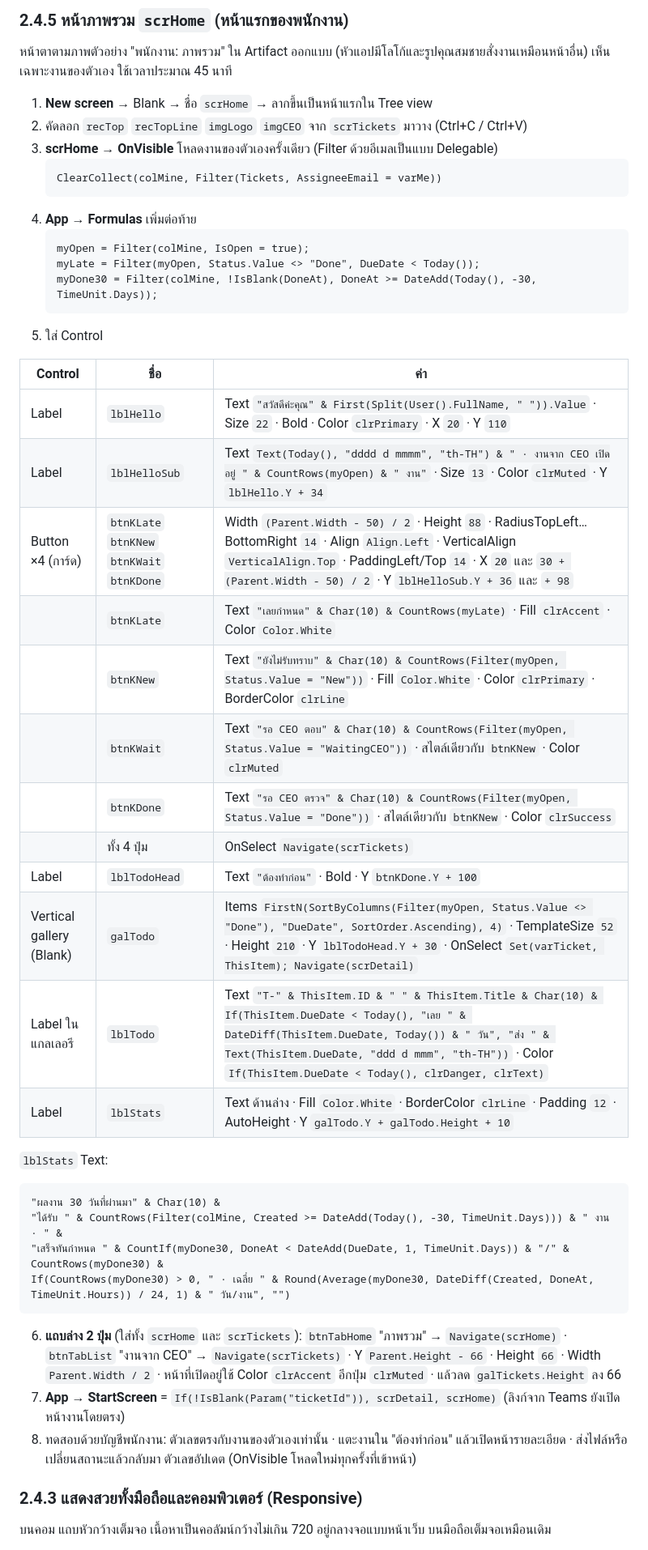
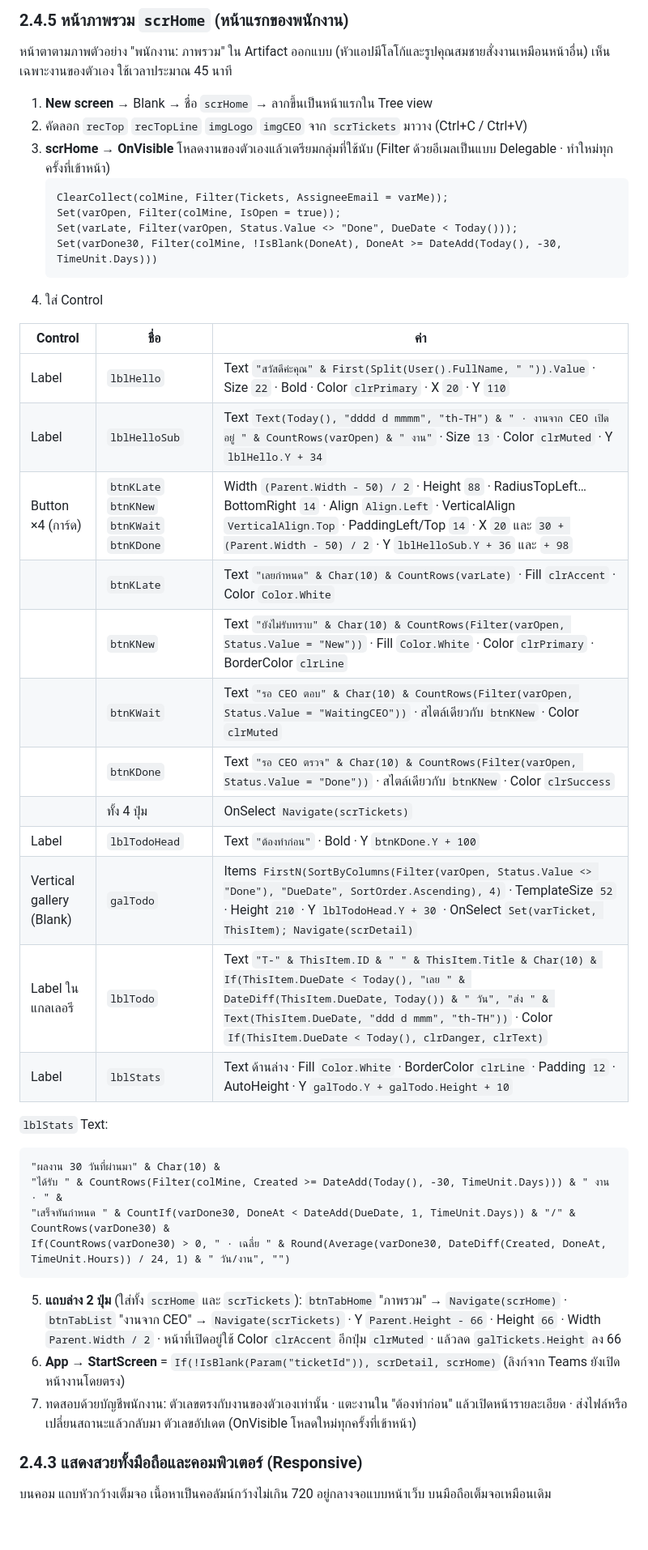
Before and after one commit to wisudatan-jame/CEO-APP, a Markdown page: docs/guides/C-staff-app.md, the part around the change. Shown at 81% size. Rendered like a GitHub page; blank space fills up the shorter version.

Commit message:
docs(guide C): scrHome keeps its counts in variables set on visit
Co-Authored-By: Claude Opus 5.5 <noreply@anthropic.com>
Claude-Session: https://claude.ai/code/session_01BAANJy6ChZYDJQS48z7cJz

````diff
--- a/docs/guides/C-staff-app.md
+++ b/docs/guides/C-staff-app.md
@@ -355,30 +355,27 @@ CEO เพิ่มรายละเอียดให้งานที่ส
 
 1. **New screen** → Blank → ชื่อ `scrHome` → ลากขึ้นเป็นหน้าแรกใน Tree view
 2. คัดลอก `recTop` `recTopLine` `imgLogo` `imgCEO` จาก `scrTickets` มาวาง (Ctrl+C / Ctrl+V)
-3. **scrHome → OnVisible** โหลดงานของตัวเองครั้งเดียว (Filter ด้วยอีเมลเป็นแบบ Delegable)
+3. **scrHome → OnVisible** โหลดงานของตัวเองแล้วเตรียมกลุ่มที่ใช้นับ (Filter ด้วยอีเมลเป็นแบบ Delegable · ทำใหม่ทุกครั้งที่เข้าหน้า)
    ```powerfx
-   ClearCollect(colMine, Filter(Tickets, AssigneeEmail = varMe))
+   ClearCollect(colMine, Filter(Tickets, AssigneeEmail = varMe));
+   Set(varOpen, Filter(colMine, IsOpen = true));
+   Set(varLate, Filter(varOpen, Status.Value <> "Done", DueDate < Today()));
+   Set(varDone30, Filter(colMine, !IsBlank(DoneAt), DoneAt >= DateAdd(Today(), -30, TimeUnit.Days)))
    ```
-4. **App → Formulas** เพิ่มต่อท้าย
-   ```powerfx
-   myOpen = Filter(colMine, IsOpen = true);
-   myLate = Filter(myOpen, Status.Value <> "Done", DueDate < Today());
-   myDone30 = Filter(colMine, !IsBlank(DoneAt), DoneAt >= DateAdd(Today(), -30, TimeUnit.Days));
-   ```
-5. ใส่ Control
+4. ใส่ Control
 
 | Control | ชื่อ | ค่า |
 |---|---|---|
 | Label | `lblHello` | Text `"สวัสดีค่ะคุณ" & First(Split(User().FullName, " ")).Value` · Size `22` · Bold · Color `clrPrimary` · X `20` · Y `110` |
-| Label | `lblHelloSub` | Text `Text(Today(), "dddd d mmmm", "th-TH") & " · งานจาก CEO เปิดอยู่ " & CountRows(myOpen) & " งาน"` · Size `13` · Color `clrMuted` · Y `lblHello.Y + 34` |
+| Label | `lblHelloSub` | Text `Text(Today(), "dddd d mmmm", "th-TH") & " · งานจาก CEO เปิดอยู่ " & CountRows(varOpen) & " งาน"` · Size `13` · Color `clrMuted` · Y `lblHello.Y + 34` |
 | Button ×4 (การ์ด) | `btnKLate` `btnKNew` `btnKWait` `btnKDone` | Width `(Parent.Width - 50) / 2` · Height `88` · RadiusTopLeft…BottomRight `14` · Align `Align.Left` · VerticalAlign `VerticalAlign.Top` · PaddingLeft/Top `14` · X `20` และ `30 + (Parent.Width - 50) / 2` · Y `lblHelloSub.Y + 36` และ `+ 98` |
-| | `btnKLate` | Text `"เลยกำหนด" & Char(10) & CountRows(myLate)` · Fill `clrAccent` · Color `Color.White` |
-| | `btnKNew` | Text `"ยังไม่รับทราบ" & Char(10) & CountRows(Filter(myOpen, Status.Value = "New"))` · Fill `Color.White` · Color `clrPrimary` · BorderColor `clrLine` |
-| | `btnKWait` | Text `"รอ CEO ตอบ" & Char(10) & CountRows(Filter(myOpen, Status.Value = "WaitingCEO"))` · สไตล์เดียวกับ `btnKNew` · Color `clrMuted` |
-| | `btnKDone` | Text `"รอ CEO ตรวจ" & Char(10) & CountRows(Filter(myOpen, Status.Value = "Done"))` · สไตล์เดียวกับ `btnKNew` · Color `clrSuccess` |
+| | `btnKLate` | Text `"เลยกำหนด" & Char(10) & CountRows(varLate)` · Fill `clrAccent` · Color `Color.White` |
+| | `btnKNew` | Text `"ยังไม่รับทราบ" & Char(10) & CountRows(Filter(varOpen, Status.Value = "New"))` · Fill `Color.White` · Color `clrPrimary` · BorderColor `clrLine` |
+| | `btnKWait` | Text `"รอ CEO ตอบ" & Char(10) & CountRows(Filter(varOpen, Status.Value = "WaitingCEO"))` · สไตล์เดียวกับ `btnKNew` · Color `clrMuted` |
+| | `btnKDone` | Text `"รอ CEO ตรวจ" & Char(10) & CountRows(Filter(varOpen, Status.Value = "Done"))` · สไตล์เดียวกับ `btnKNew` · Color `clrSuccess` |
 | | ทั้ง 4 ปุ่ม | OnSelect `Navigate(scrTickets)` |
 | Label | `lblTodoHead` | Text `"ต้องทำก่อน"` · Bold · Y `btnKDone.Y + 100` |
-| Vertical gallery (Blank) | `galTodo` | Items `FirstN(SortByColumns(Filter(myOpen, Status.Value <> "Done"), "DueDate", SortOrder.Ascending), 4)` · TemplateSize `52` · Height `210` · Y `lblTodoHead.Y + 30` · OnSelect `Set(varTicket, ThisItem); Navigate(scrDetail)` |
+| Vertical gallery (Blank) | `galTodo` | Items `FirstN(SortByColumns(Filter(varOpen, Status.Value <> "Done"), "DueDate", SortOrder.Ascending), 4)` · TemplateSize `52` · Height `210` · Y `lblTodoHead.Y + 30` · OnSelect `Set(varTicket, ThisItem); Navigate(scrDetail)` |
 | Label ในแกลเลอรี | `lblTodo` | Text `"T-" & ThisItem.ID & " " & ThisItem.Title & Char(10) & If(ThisItem.DueDate < Today(), "เลย " & DateDiff(ThisItem.DueDate, Today()) & " วัน", "ส่ง " & Text(ThisItem.DueDate, "ddd d mmm", "th-TH"))` · Color `If(ThisItem.DueDate < Today(), clrDanger, clrText)` |
 | Label | `lblStats` | Text ด้านล่าง · Fill `Color.White` · BorderColor `clrLine` · Padding `12` · AutoHeight · Y `galTodo.Y + galTodo.Height + 10` |
 
@@ -386,13 +383,13 @@ CEO เพิ่มรายละเอียดให้งานที่ส
 ```powerfx
 "ผลงาน 30 วันที่ผ่านมา" & Char(10) &
 "ได้รับ " & CountRows(Filter(colMine, Created >= DateAdd(Today(), -30, TimeUnit.Days))) & " งาน · " &
-"เสร็จทันกำหนด " & CountIf(myDone30, DoneAt < DateAdd(DueDate, 1, TimeUnit.Days)) & "/" & CountRows(myDone30) &
-If(CountRows(myDone30) > 0, " · เฉลี่ย " & Round(Average(myDone30, DateDiff(Created, DoneAt, TimeUnit.Hours)) / 24, 1) & " วัน/งาน", "")
+"เสร็จทันกำหนด " & CountIf(varDone30, DoneAt < DateAdd(DueDate, 1, TimeUnit.Days)) & "/" & CountRows(varDone30) &
+If(CountRows(varDone30) > 0, " · เฉลี่ย " & Round(Average(varDone30, DateDiff(Created, DoneAt, TimeUnit.Hours)) / 24, 1) & " วัน/งาน", "")
 ```
 
-6. **แถบล่าง 2 ปุ่ม** (ใส่ทั้ง `scrHome` และ `scrTickets`): `btnTabHome` "ภาพรวม" → `Navigate(scrHome)` · `btnTabList` "งานจาก CEO" → `Navigate(scrTickets)` · Y `Parent.Height - 66` · Height `66` · Width `Parent.Width / 2` · หน้าที่เปิดอยู่ใช้ Color `clrAccent` อีกปุ่ม `clrMuted` · แล้วลด `galTickets.Height` ลง 66
-7. **App → StartScreen** = `If(!IsBlank(Param("ticketId")), scrDetail, scrHome)` (ลิงก์จาก Teams ยังเปิดหน้างานโดยตรง)
-8. ทดสอบด้วยบัญชีพนักงาน: ตัวเลขตรงกับงานของตัวเองเท่านั้น · แตะงานใน "ต้องทำก่อน" แล้วเปิดหน้ารายละเอียด · ส่งไฟล์หรือเปลี่ยนสถานะแล้วกลับมา ตัวเลขอัปเดต (OnVisible โหลดใหม่ทุกครั้งที่เข้าหน้า)
+5. **แถบล่าง 2 ปุ่ม** (ใส่ทั้ง `scrHome` และ `scrTickets`): `btnTabHome` "ภาพรวม" → `Navigate(scrHome)` · `btnTabList` "งานจาก CEO" → `Navigate(scrTickets)` · Y `Parent.Height - 66` · Height `66` · Width `Parent.Width / 2` · หน้าที่เปิดอยู่ใช้ Color `clrAccent` อีกปุ่ม `clrMuted` · แล้วลด `galTickets.Height` ลง 66
+6. **App → StartScreen** = `If(!IsBlank(Param("ticketId")), scrDetail, scrHome)` (ลิงก์จาก Teams ยังเปิดหน้างานโดยตรง)
+7. ทดสอบด้วยบัญชีพนักงาน: ตัวเลขตรงกับงานของตัวเองเท่านั้น · แตะงานใน "ต้องทำก่อน" แล้วเปิดหน้ารายละเอียด · ส่งไฟล์หรือเปลี่ยนสถานะแล้วกลับมา ตัวเลขอัปเดต (OnVisible โหลดใหม่ทุกครั้งที่เข้าหน้า)
 
 ### 2.4.3 แสดงสวยทั้งมือถือและคอมพิวเตอร์ (Responsive)
 บนคอม แถบหัวกว้างเต็มจอ เนื้อหาเป็นคอลัมน์กว้างไม่เกิน 720 อยู่กลางจอแบบหน้าเว็บ บนมือถือเต็มจอเหมือนเดิม
````
